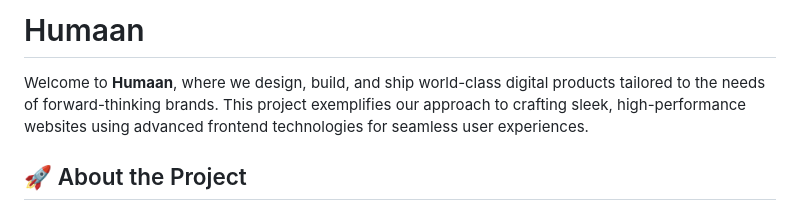
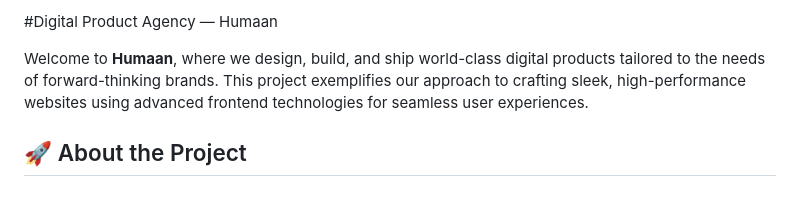
Before and after one commit to iamradhapandey/Digital-Product-Agency-Humaan, a Markdown page: README.md, the part around the change. GitHub-like rendering.

```diff
--- a/README.md
+++ b/README.md
@@ -1,5 +1,5 @@
 
-# Humaan
+#Digital Product Agency — Humaan
 
 Welcome to **Humaan**, where we design, build, and ship world-class digital products tailored to the needs of forward-thinking brands. This project exemplifies our approach to crafting sleek, high-performance websites using advanced frontend technologies for seamless user experiences.
 
```
